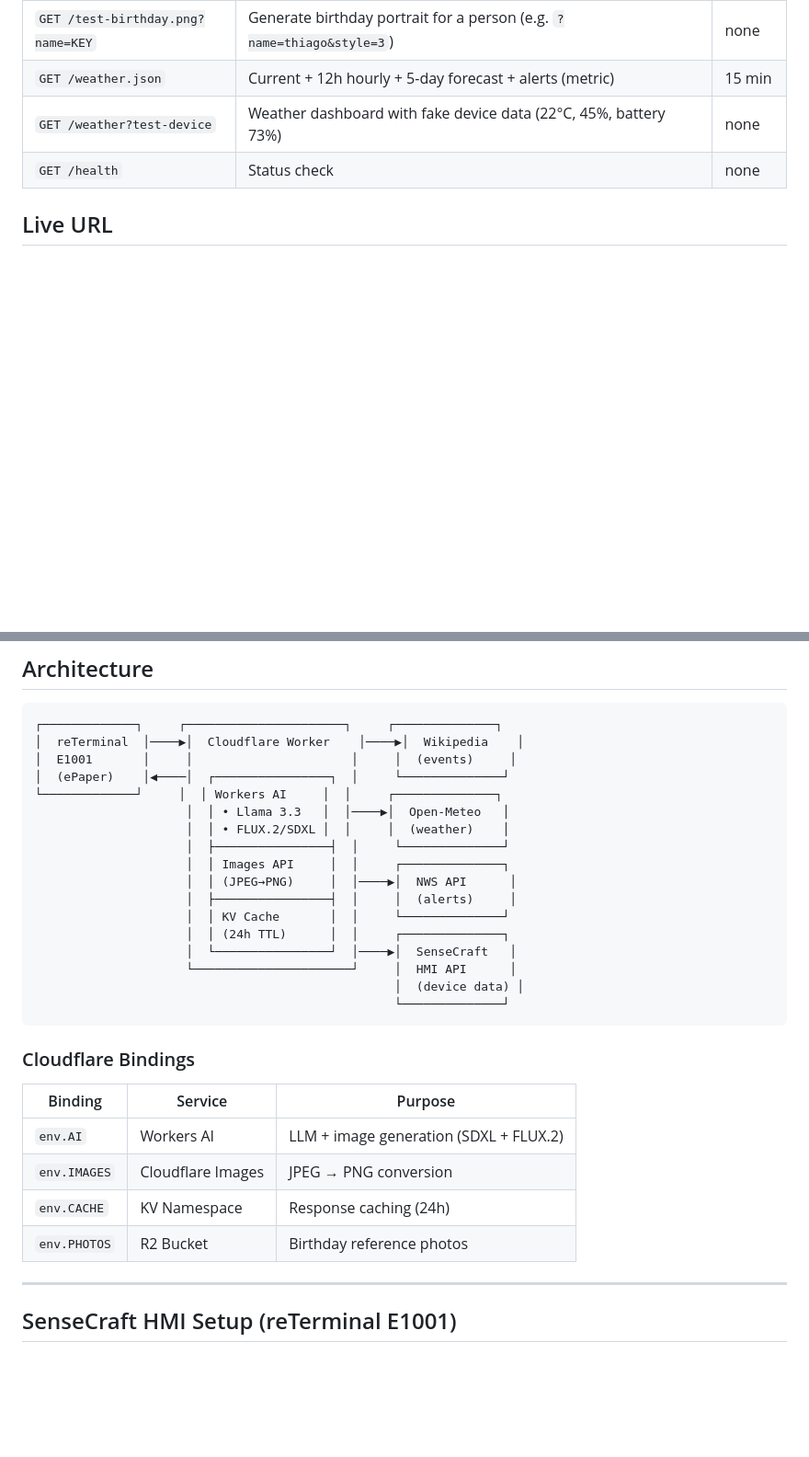
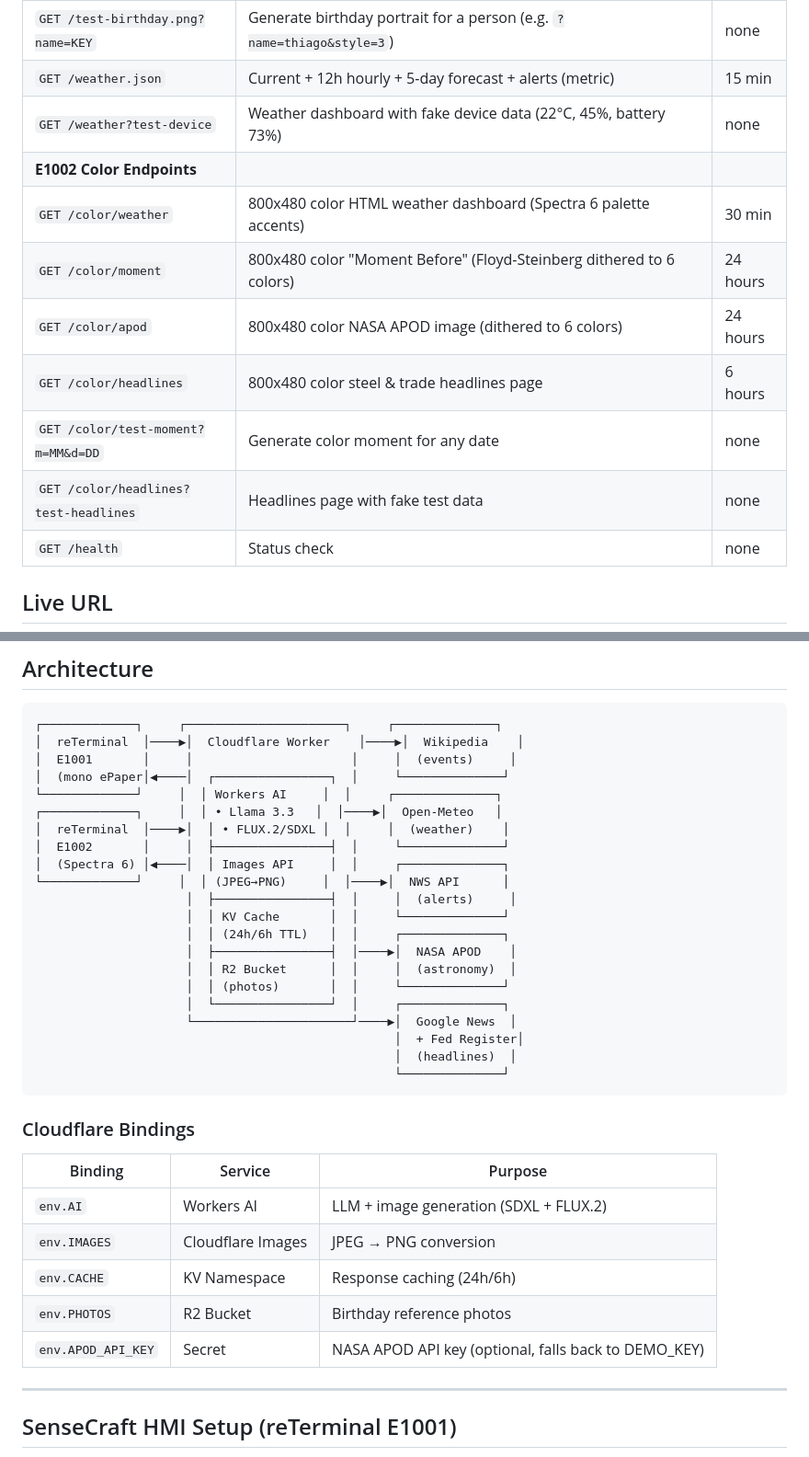
Before and after one commit to rabbitolivestudios/rabbitolivestudios.github.io, a Markdown page: eink-dashboard/README.md, 2 parts joined by grey strips. Shown at 92% size. GitHub-like rendering; blank space fills up the shorter version.

````diff
--- a/eink-dashboard/README.md
+++ b/eink-dashboard/README.md
@@ -30,6 +31,13 @@ Example: For the sinking of the Titanic, the image would show the ocean liner ti
 | `GET /test-birthday.png?name=KEY` | Generate birthday portrait for a person (e.g. `?name=thiago&style=3`) | none |
 | `GET /weather.json` | Current + 12h hourly + 5-day forecast + alerts (metric) | 15 min |
 | `GET /weather?test-device` | Weather dashboard with fake device data (22°C, 45%, battery 73%) | none |
+| **E1002 Color Endpoints** | | |
+| `GET /color/weather` | 800x480 color HTML weather dashboard (Spectra 6 palette accents) | 30 min |
+| `GET /color/moment` | 800x480 color "Moment Before" (Floyd-Steinberg dithered to 6 colors) | 24 hours |
+| `GET /color/apod` | 800x480 color NASA APOD image (dithered to 6 colors) | 24 hours |
+| `GET /color/headlines` | 800x480 color steel & trade headlines page | 6 hours |
+| `GET /color/test-moment?m=MM&d=DD` | Generate color moment for any date | none |
+| `GET /color/headlines?test-headlines` | Headlines page with fake test data | none |
 | `GET /health` | Status check | none |
 
 ## Live URL
@@ -223,19 +270,23 @@ Photos go in `photos/portraits/` with naming: `{key}_0.jpg`, `{key}_1.jpg`, etc.
 ┌─────────────┐     ┌──────────────────────┐     ┌──────────────┐
 │  reTerminal  │────▶│  Cloudflare Worker    │────▶│  Wikipedia    │
 │  E1001       │     │                      │     │  (events)     │
-│  (ePaper)    │◀────│  ┌────────────────┐  │     └──────────────┘
+│  (mono ePaper│◀────│  ┌────────────────┐  │     └──────────────┘
 └─────────────┘     │  │ Workers AI     │  │     ┌──────────────┐
-                     │  │ • Llama 3.3   │  │────▶│  Open-Meteo   │
-                     │  │ • FLUX.2/SDXL │  │     │  (weather)    │
-                     │  ├────────────────┤  │     └──────────────┘
-                     │  │ Images API     │  │     ┌──────────────┐
-                     │  │ (JPEG→PNG)     │  │────▶│  NWS API      │
+┌─────────────┐     │  │ • Llama 3.3   │  │────▶│  Open-Meteo   │
+│  reTerminal  │────▶│  │ • FLUX.2/SDXL │  │     │  (weather)    │
+│  E1002       │     │  ├────────────────┤  │     └──────────────┘
+│  (Spectra 6) │◀────│  │ Images API     │  │     ┌──────────────┐
+└─────────────┘     │  │ (JPEG→PNG)     │  │────▶│  NWS API      │
                      │  ├────────────────┤  │     │  (alerts)     │
                      │  │ KV Cache       │  │     └──────────────┘
-                     │  │ (24h TTL)      │  │     ┌──────────────┐
-                     │  └────────────────┘  │────▶│  SenseCraft   │
-                     └──────────────────────┘     │  HMI API      │
-                                                  │  (device data) │
+                     │  │ (24h/6h TTL)   │  │     ┌──────────────┐
+                     │  ├────────────────┤  │────▶│  NASA APOD    │
+                     │  │ R2 Bucket      │  │     │  (astronomy)  │
+                     │  │ (photos)       │  │     └──────────────┘
+                     │  └────────────────┘  │     ┌──────────────┐
+                     └──────────────────────┘────▶│  Google News  │
+                                                  │  + Fed Register│
+                                                  │  (headlines)  │
                                                   └──────────────┘
 ```
 
@@ -245,8 +296,9 @@ Photos go in `photos/portraits/` with naming: `{key}_0.jpg`, `{key}_1.jpg`, etc.
 |---------|---------|---------|
 | `env.AI` | Workers AI | LLM + image generation (SDXL + FLUX.2) |
 | `env.IMAGES` | Cloudflare Images | JPEG → PNG conversion |
-| `env.CACHE` | KV Namespace | Response caching (24h) |
+| `env.CACHE` | KV Namespace | Response caching (24h/6h) |
 | `env.PHOTOS` | R2 Bucket | Birthday reference photos |
+| `env.APOD_API_KEY` | Secret | NASA APOD API key (optional, falls back to DEMO_KEY) |
 
 ---
 
````
Also changed, not shown: other parts of eink-dashboard/README.md (+43 -3 lines), eink-dashboard/CLAUDE.md (+17 -9 lines), eink-dashboard/DECISIONS.md (+59 -3 lines).
